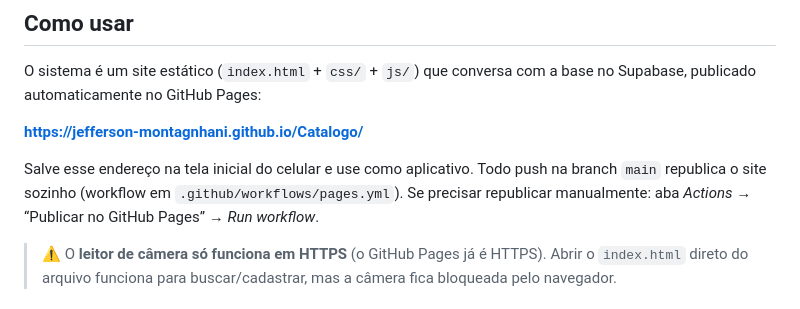
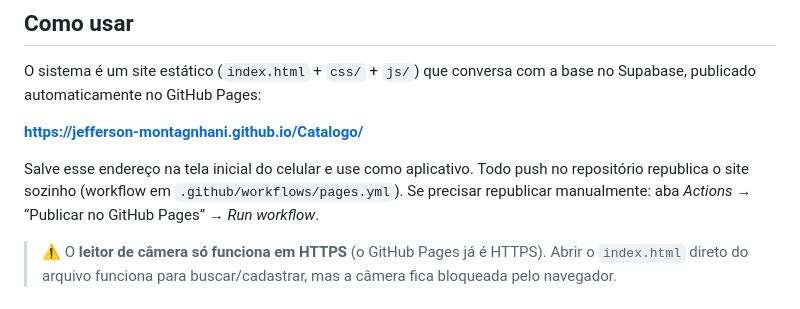
Before and after one commit to Jefferson-Montagnhani/Catalogo, a Markdown page: README.md, the part around the change. GitHub-like rendering.

Commit message:
Ajusta descrição da republicação automática no README
Co-Authored-By: Claude Fable 5 <noreply@anthropic.com>
Claude-Session: https://claude.ai/code/session_015jpkX5WAxieCSN4jKJXzzf

```diff
--- a/README.md
+++ b/README.md
@@ -30,7 +30,7 @@ base no Supabase, publicado automaticamente no GitHub Pages:
 **https://jefferson-montagnhani.github.io/Catalogo/**
 
 Salve esse endereço na tela inicial do celular e use como aplicativo. Todo
-push na branch `main` republica o site sozinho (workflow em
+push no repositório republica o site sozinho (workflow em
 `.github/workflows/pages.yml`). Se precisar republicar manualmente: aba
 *Actions* → “Publicar no GitHub Pages” → *Run workflow*.
 
```
